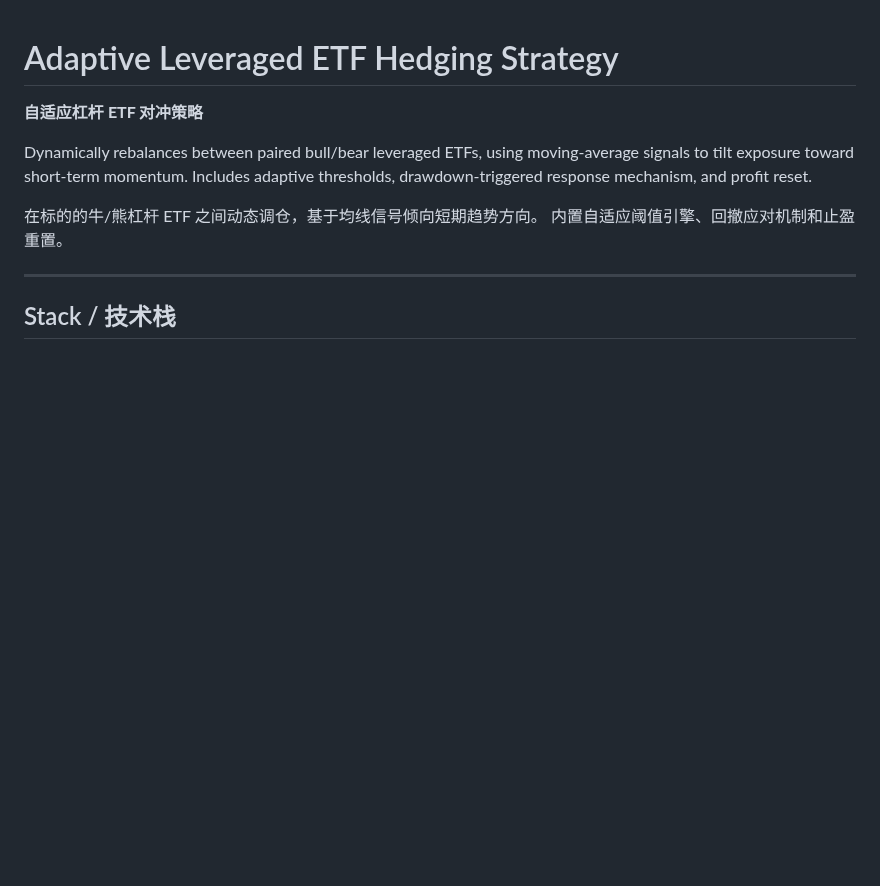
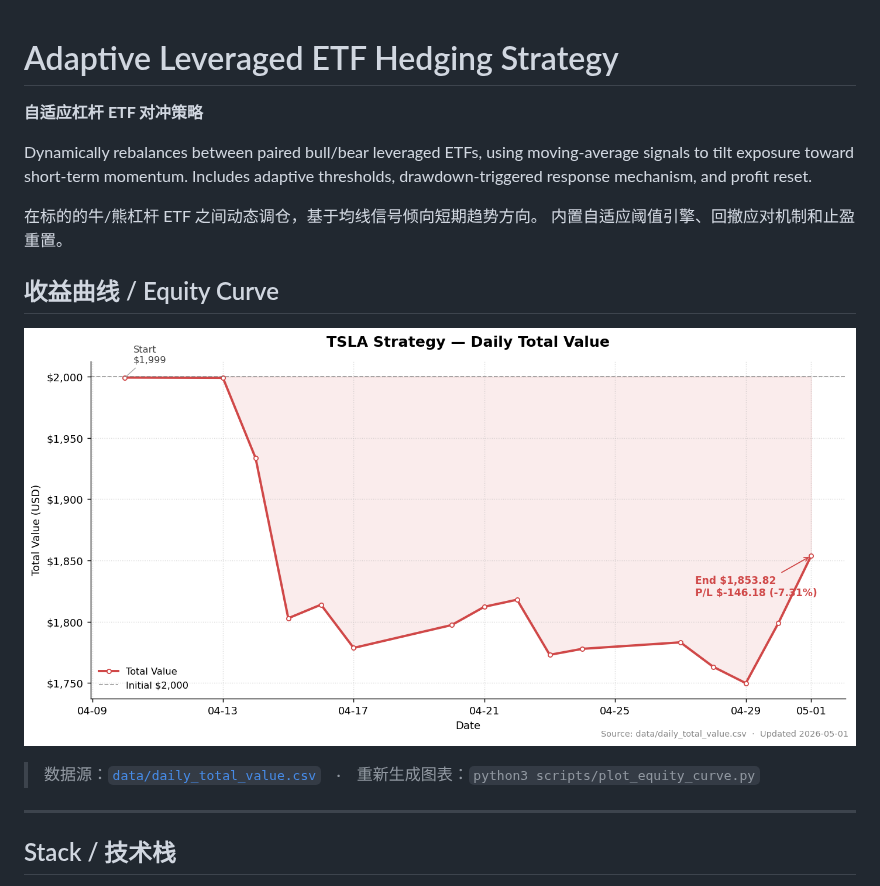
Before and after one commit to Shawey94/AITrading, a Markdown page: README.md, the part around the change. Rendered like a GitHub page; pictures changed too: charts/tsla_equity.png (added); blank space fills up the shorter version.

Commit message:
Add TSLA equity curve chart and plotting script; embed in README

```diff
--- a/README.md
+++ b/README.md
@@ -6,6 +6,12 @@ momentum. Includes adaptive thresholds, drawdown-triggered response mechanism, a
 
 在标的的牛/熊杠杆 ETF 之间动态调仓，基于均线信号倾向短期趋势方向。
 内置自适应阈值引擎、回撤应对机制和止盈重置。
+
+## 收益曲线 / Equity Curve
+
+![TSLA Strategy Equity Curve](charts/tsla_equity.png)
+
+> 数据源：[`data/daily_total_value.csv`](data/daily_total_value.csv)　·　重新生成图表：`python3 scripts/plot_equity_curve.py`
 
 ---
 
```
Also changed, not shown: 1 other file.
